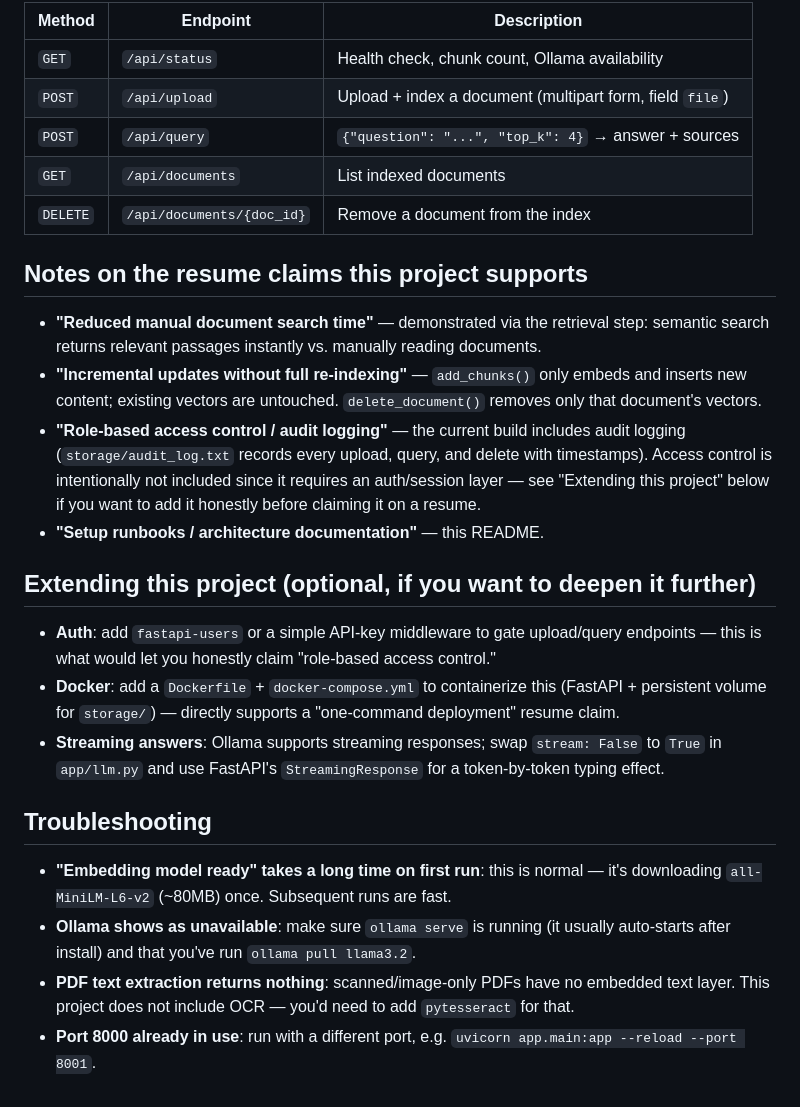
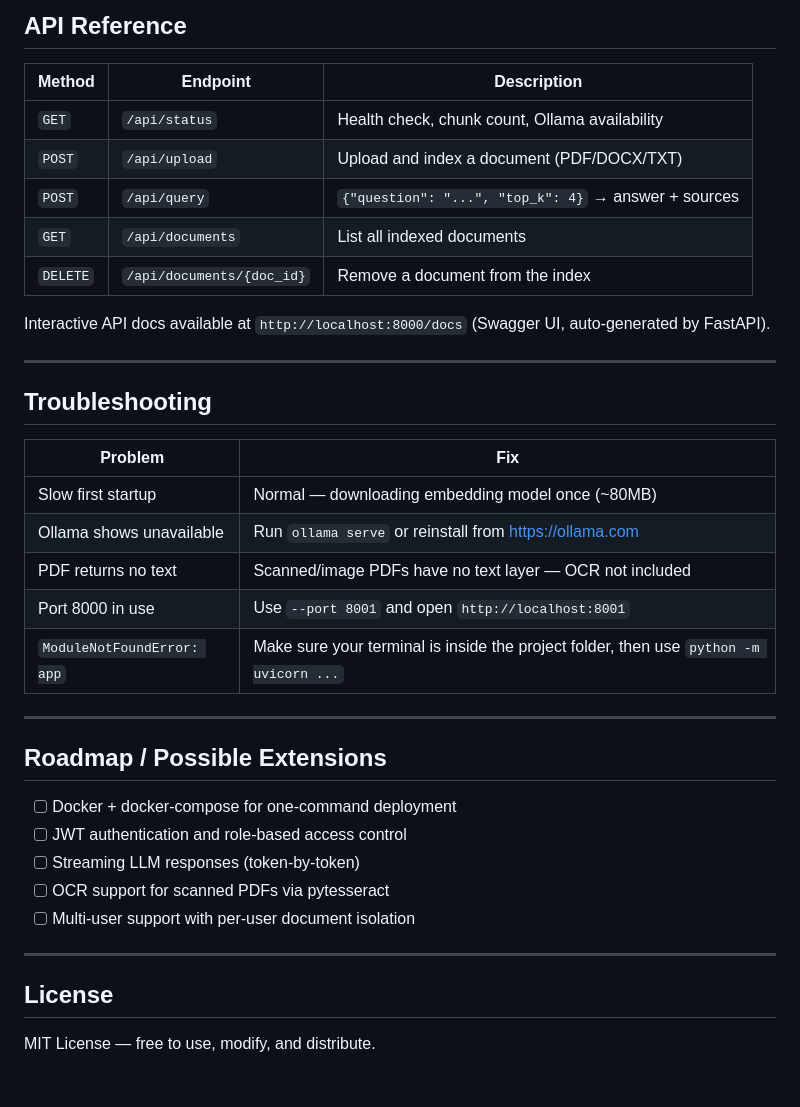
Before and after one commit to bibliophile17/document-intelligence-platform, a Markdown page: rag-platform/README.md, the part around one of its changes. Rendered like a GitHub page.

```diff
--- a/rag-platform/README.md
+++ b/rag-platform/README.md
@@ -126,50 +139,40 @@ rag-platform/
 
-| Method | Endpoint | Description |
-|---|---|---|
-| `GET`  | `/api/status` | Health check, chunk count, Ollama availability |
-| `POST` | `/api/upload` | Upload + index a document (multipart form, field `file`) |
-| `POST` | `/api/query` | `{"question": "...", "top_k": 4}` → answer + sources |
-| `GET`  | `/api/documents` | List indexed documents |
-| `DELETE` | `/api/documents/{doc_id}` | Remove a document from the index |
+## API Reference
 
-## Notes on the resume claims this project supports
+| Method   | Endpoint                  | Description                                          |
+| -------- | ------------------------- | ---------------------------------------------------- |
+| `GET`    | `/api/status`             | Health check, chunk count, Ollama availability       |
+| `POST`   | `/api/upload`             | Upload and index a document (PDF/DOCX/TXT)           |
+| `POST`   | `/api/query`              | `{"question": "...", "top_k": 4}` → answer + sources |
+| `GET`    | `/api/documents`          | List all indexed documents                           |
+| `DELETE` | `/api/documents/{doc_id}` | Remove a document from the index                     |
 
-- **"Reduced manual document search time"** — demonstrated via the
-  retrieval step: semantic search returns relevant passages instantly vs.
-  manually reading documents.
-- **"Incremental updates without full re-indexing"** — `add_chunks()` only
-  embeds and inserts new content; existing vectors are untouched.
-  `delete_document()` removes only that document's vectors.
-- **"Role-based access control / audit logging"** — the current build
-  includes audit logging (`storage/audit_log.txt` records every upload,
-  query, and delete with timestamps). Access control is intentionally not
-  included since it requires an auth/session layer — see "Extending this
-  project" below if you want to add it honestly before claiming it on a
-  resume.
-- **"Setup runbooks / architecture documentation"** — this README.
+Interactive API docs available at `http://localhost:8000/docs` (Swagger UI, auto-generated by FastAPI).
 
-## Extending this project (optional, if you want to deepen it further)
-
-- **Auth**: add `fastapi-users` or a simple API-key middleware to gate
-  upload/query endpoints — this is what would let you honestly claim
-  "role-based access control."
-- **Docker**: add a `Dockerfile` + `docker-compose.yml` to containerize this
-  (FastAPI + persistent volume for `storage/`) — directly supports a
-  "one-command deployment" resume claim.
-- **Streaming answers**: Ollama supports streaming responses; swap
-  `stream: False` to `True` in `app/llm.py` and use FastAPI's
-  `StreamingResponse` for a token-by-token typing effect.
+---
 
 ## Troubleshooting
 
-- **"Embedding model ready" takes a long time on first run**: this is
-  normal — it's downloading `all-MiniLM-L6-v2` (~80MB) once. Subsequent
-  runs are fast.
-- **Ollama shows as unavailable**: make sure `ollama serve` is running (it
-  usually auto-starts after install) and that you've run
-  `ollama pull llama3.2`.
-- **PDF text extraction returns nothing**: scanned/image-only PDFs have no
-  embedded text layer. This project does not include OCR — you'd need to
-  add `pytesseract` for that.
-- **Port 8000 already in use**: run with a different port, e.g.
-  `uvicorn app.main:app --reload --port 8001`.
+| Problem                    | Fix                                                                                    |
+| -------------------------- | -------------------------------------------------------------------------------------- |
+| Slow first startup         | Normal — downloading embedding model once (~80MB)                                      |
+| Ollama shows unavailable   | Run `ollama serve` or reinstall from https://ollama.com                                |
+| PDF returns no text        | Scanned/image PDFs have no text layer — OCR not included                               |
+| Port 8000 in use           | Use `--port 8001` and open `http://localhost:8001`                                     |
+| `ModuleNotFoundError: app` | Make sure your terminal is inside the project folder, then use `python -m uvicorn ...` |
+
+---
+
+## Roadmap / Possible Extensions
+
+- [ ] Docker + docker-compose for one-command deployment
+- [ ] JWT authentication and role-based access control
+- [ ] Streaming LLM responses (token-by-token)
+- [ ] OCR support for scanned PDFs via pytesseract
+- [ ] Multi-user support with per-user document isolation
+
+---
+
+## License
+
+MIT License — free to use, modify, and distribute.
```
Also changed, not shown: other parts of rag-platform/README.md (+100 -87 lines).
